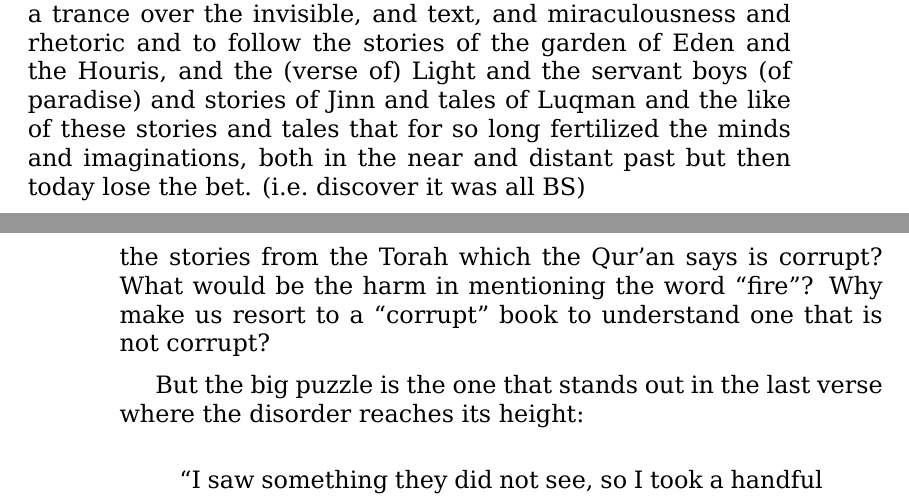
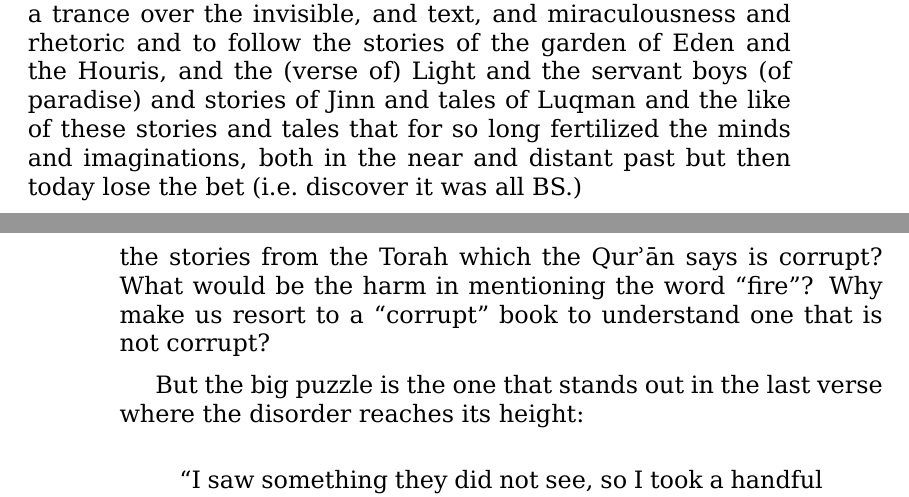
Before and after one commit to alsanaaziz/salam, a LaTeX thesis (books/My_Ordeal_With_The_Quran.tex): two parts of pages 15 and 80 of 113, joined at a grey line, cut so that both start at the same text. Compiled offline with XeLaTeX.

Commit message:
mowtq: fixed a few things ("i.e.\ " and \Quran\)

```diff
--- a/books/My_Ordeal_With_The_Quran.tex
+++ b/books/My_Ordeal_With_The_Quran.tex
@@ -270,7 +270,7 @@ and miraculousness and rhetoric and to follow the stories of the garden of Eden
 and the Houris, and the (verse of) Light and the servant boys (of paradise) and
 stories of Jinn and tales of Luqman and the like of these stories and tales
 that for so long fertilized the minds and imaginations, both in the near and
-distant past but then today lose the bet. (i.e.\ discover it was all BS)
+distant past but then today lose the bet (i.e.\ discover it was all BS.)
 
 
 % Chapter 3:
@@ -2803,7 +2803,7 @@ then we threw them.” (\QRef{20:87})
 Where did they throw them?
 The exegetes say that they threw them in the fire.
 How do they know that if it wasn’t for the stories
-from the Torah which the Qur’an says is corrupt?
+from the Torah which the \Quran\ says is corrupt?
 What would be the harm in mentioning the word “fire”?
 Why make us resort to a “corrupt” book
 to understand one that is not corrupt?
```
Also changed, not shown: books/My_Ordeal_With_The_Quran.tex (2 more changed lines).
